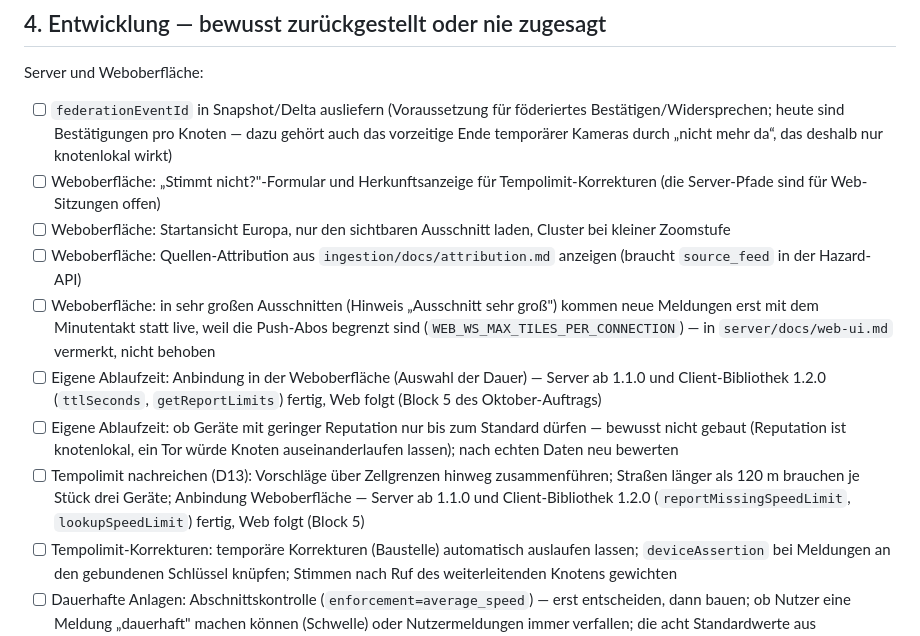
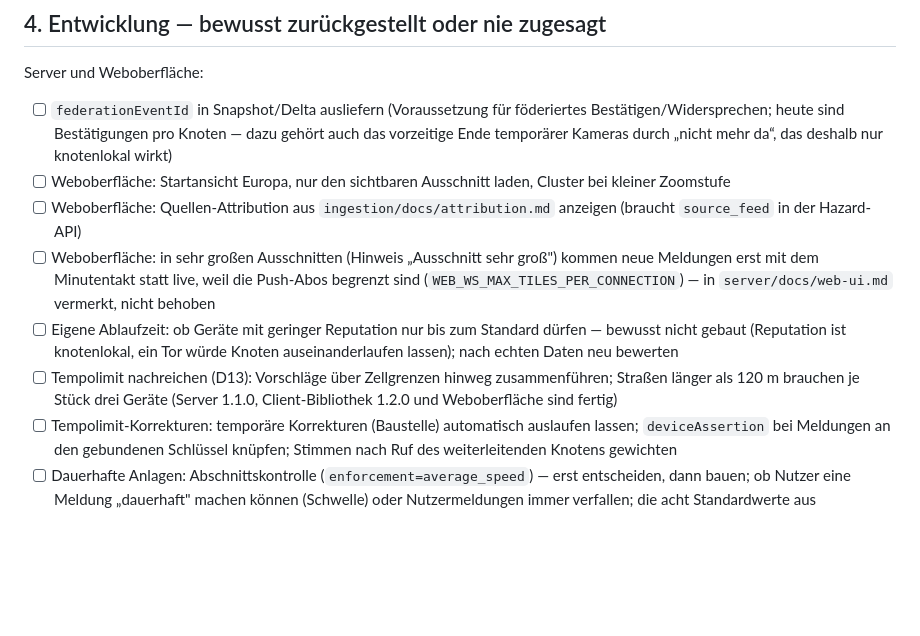
Before and after one commit to Romsmo/Trafficnetwork, a Markdown page: docs/todo.md, the part around the change. Drawn GitHub-style; blank space fills up the shorter version.

Commit message:
release: server 1.1.0, ingestion 0.3.0, client-lib 1.2.0 - changelog dates, todo
Co-Authored-By: Claude Sonnet 5.5 <noreply@anthropic.com>

```diff
--- a/docs/todo.md
+++ b/docs/todo.md
@@ -42,13 +42,11 @@ Ausgeliefert ist: Kategorien freigeschaltet, Standard `full` in jedem Land, Filt
 Server und Weboberfläche:
 
 - [ ] `federationEventId` in Snapshot/Delta ausliefern (Voraussetzung für föderiertes Bestätigen/Widersprechen; heute sind Bestätigungen pro Knoten — dazu gehört auch das vorzeitige Ende temporärer Kameras durch „nicht mehr da“, das deshalb nur knotenlokal wirkt)
-- [ ] Weboberfläche: „Stimmt nicht?"-Formular und Herkunftsanzeige für Tempolimit-Korrekturen (die Server-Pfade sind für Web-Sitzungen offen)
 - [ ] Weboberfläche: Startansicht Europa, nur den sichtbaren Ausschnitt laden, Cluster bei kleiner Zoomstufe
 - [ ] Weboberfläche: Quellen-Attribution aus `ingestion/docs/attribution.md` anzeigen (braucht `source_feed` in der Hazard-API)
 - [ ] Weboberfläche: in sehr großen Ausschnitten (Hinweis „Ausschnitt sehr groß") kommen neue Meldungen erst mit dem Minutentakt statt live, weil die Push-Abos begrenzt sind (`WEB_WS_MAX_TILES_PER_CONNECTION`) — in `server/docs/web-ui.md` vermerkt, nicht behoben
-- [ ] Eigene Ablaufzeit: Anbindung in der Weboberfläche (Auswahl der Dauer) — Server ab 1.1.0 und Client-Bibliothek 1.2.0 (`ttlSeconds`, `getReportLimits`) fertig, Web folgt (Block 5 des Oktober-Auftrags)
 - [ ] Eigene Ablaufzeit: ob Geräte mit geringer Reputation nur bis zum Standard dürfen — bewusst nicht gebaut (Reputation ist knotenlokal, ein Tor würde Knoten auseinanderlaufen lassen); nach echten Daten neu bewerten
-- [ ] Tempolimit nachreichen (D13): Vorschläge über Zellgrenzen hinweg zusammenführen; Straßen länger als 120 m brauchen je Stück drei Geräte; Anbindung Weboberfläche — Server ab 1.1.0 und Client-Bibliothek 1.2.0 (`reportMissingSpeedLimit`, `lookupSpeedLimit`) fertig, Web folgt (Block 5)
+- [ ] Tempolimit nachreichen (D13): Vorschläge über Zellgrenzen hinweg zusammenführen; Straßen länger als 120 m brauchen je Stück drei Geräte (Server 1.1.0, Client-Bibliothek 1.2.0 und Weboberfläche sind fertig)
 - [ ] Tempolimit-Korrekturen: temporäre Korrekturen (Baustelle) automatisch auslaufen lassen; `deviceAssertion` bei Meldungen an den gebundenen Schlüssel knüpfen; Stimmen nach Ruf des weiterleitenden Knotens gewichten
 - [ ] Dauerhafte Anlagen: Abschnittskontrolle (`enforcement=average_speed`) — erst entscheiden, dann bauen; ob Nutzer eine Meldung „dauerhaft" machen können (Schwelle) oder Nutzermeldungen immer verfallen; die acht Standardwerte aus `server/docs/persistent-enforcement-devices.md` §10 bestätigen oder ändern
 - [ ] Blitzer nach Land: `GET /v1/config` nennt `staticDataVersion` sofort, das Manifest aber erst nach dem Neubau der Pakete — bei einem Knoten ohne statische Daten bewegt sich die Manifest-Version bei einem Politikwechsel nie (die Bibliothek fragt deshalb zusätzlich in kurzem Takt)
```
Also changed, not shown: CHANGELOG.md (+3 -3 lines).
